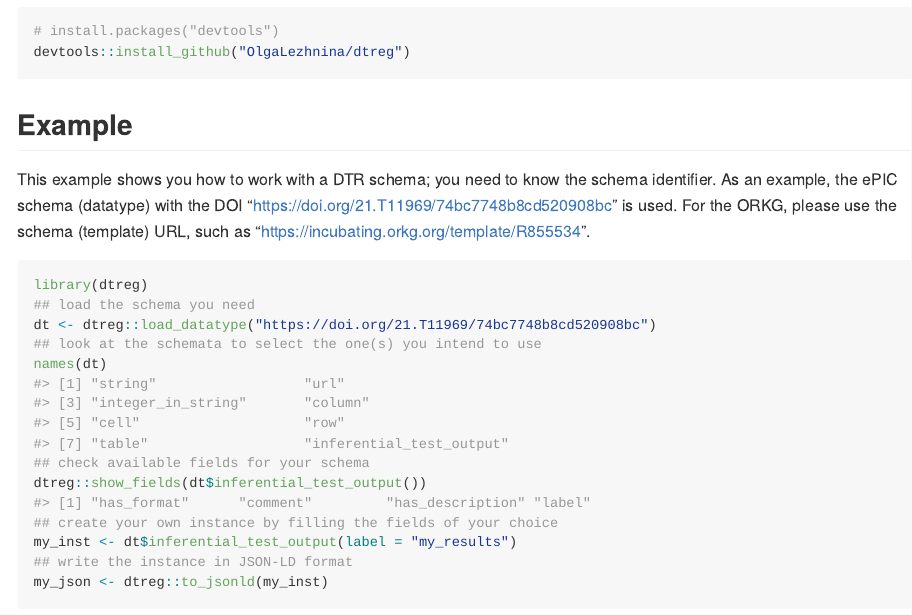
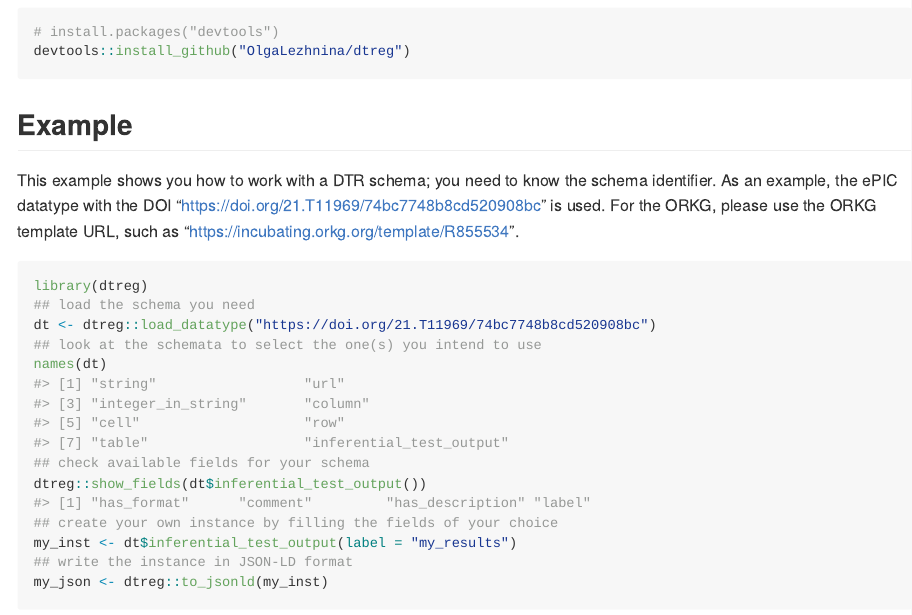
Before and after one commit to OlgaLezhnina/dtreg_R, an R Markdown document (README.Rmd): the page in a window 1100 px wide, from 360 px down before the commit and from 330 px down after it, so that both start at the same text. The pictures show the output file README.md that the author committed with the source, drawn offline in the style of GitHub.

Commit message:
update readme

````diff
--- a/README.Rmd
+++ b/README.Rmd
@@ -36,8 +35,8 @@ devtools::install_github("OlgaLezhnina/dtreg")
 ## Example
 
 This example shows you how to work with a DTR schema; you need to know the schema identifier.
-As an example, the ePIC schema (datatype) with the DOI "https://doi.org/21.T11969/74bc7748b8cd520908bc" is used.
-For the ORKG, please use the schema (template) URL, such as "https://incubating.orkg.org/template/R855534".
+As an example, the ePIC datatype with the DOI "https://doi.org/21.T11969/74bc7748b8cd520908bc" is used.
+For the ORKG, please use the ORKG template URL, such as "https://incubating.orkg.org/template/R855534".
 
 ```{r example}
 library(dtreg)
````
Also changed, not shown: README.md, README.Rmd (3 more changed lines).
